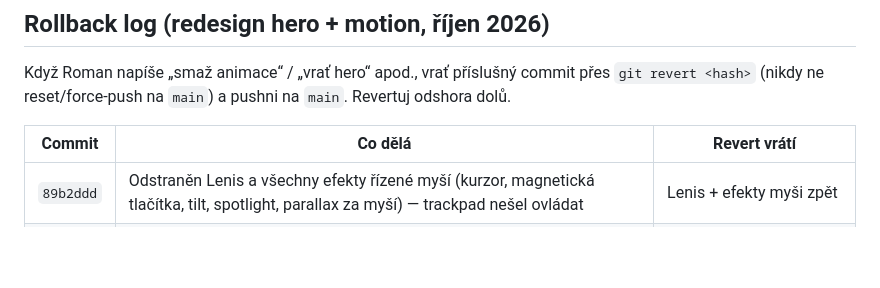
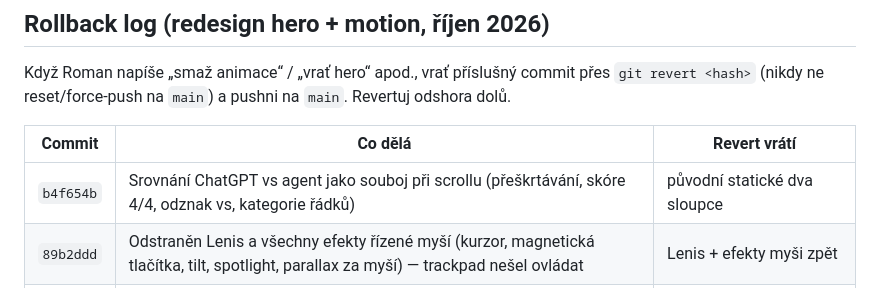
Before and after one commit to romanrichter1/my-site-app, a Markdown page: CLAUDE.md, the part around the change. Rendered like a GitHub page; blank space fills up the shorter version.

Commit message:
CLAUDE.md: log duel commit
Co-Authored-By: Claude Opus 5.5 <noreply@anthropic.com>
Claude-Session: https://claude.ai/code/session_01RrmpSwktzsk7kZSN8du1Az

```diff
--- a/CLAUDE.md
+++ b/CLAUDE.md
@@ -228,6 +228,7 @@ Když Roman napíše „smaž animace“ / „vrať hero“ apod., vrať přísl
 
 | Commit | Co dělá | Revert vrátí |
 |--------|---------|--------------|
+| `b4f654b` | Srovnání ChatGPT vs agent jako souboj při scrollu (přeškrtávání, skóre 4/4, odznak vs, kategorie řádků) | původní statické dva sloupce |
 | `89b2ddd` | Odstraněn Lenis a všechny efekty řízené myší (kurzor, magnetická tlačítka, tilt, spotlight, parallax za myší) — trackpad nešel ovládat | Lenis + efekty myši zpět |
 | `ee28ffa` | Motion layer: Lenis, GSAP/ScrollTrigger, parallax vrstvy v hero (mřížka, koule, plovoucí karty), word-reveal nadpisů, clip-path roztažení tmavých sekcí, kurzor, magnetická tlačítka, spotlight/tilt karet | stránku bez JS animací (CSS reveals zůstanou) |
 | `e91ef5b` | Interaktivní demo „Zadej úkol“ (`.taskdemo`) místo chatu „Jana Dvořáková“ | původní chat mockup `.callcard` |
```
